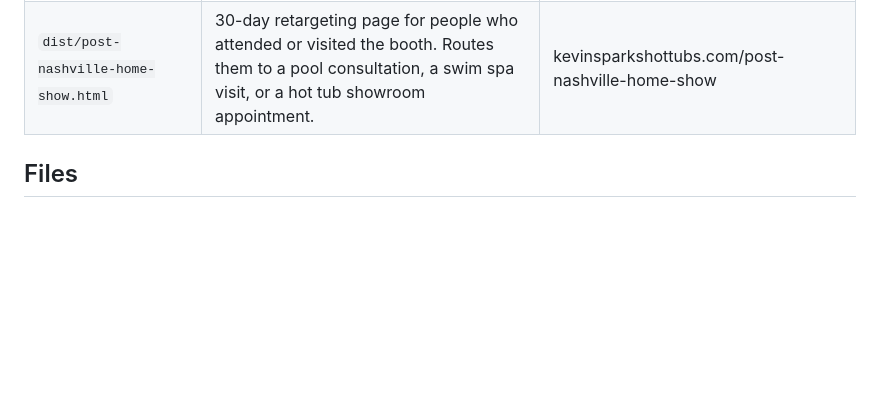
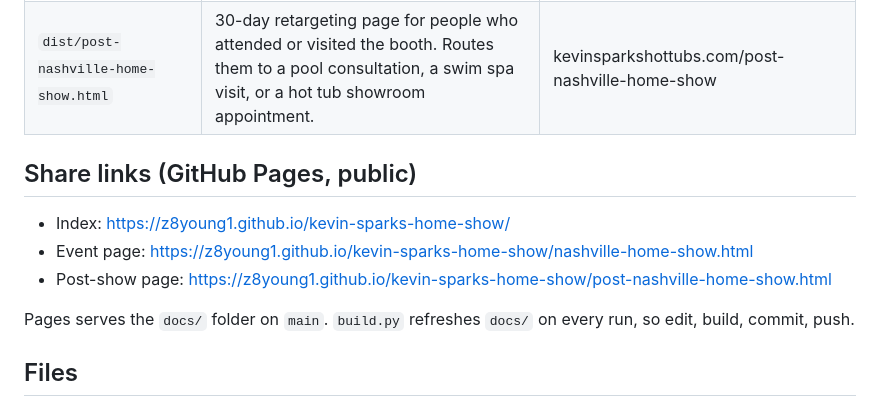
Before and after one commit to z8young1/kevin-sparks-home-show, a Markdown page: README.md, the part around the change. Rendered like a GitHub page; blank space fills up the shorter version.

Commit message:
README: public share links
Co-Authored-By: Claude Fable 5.1 <noreply@anthropic.com>

```diff
--- a/README.md
+++ b/README.md
@@ -6,6 +6,14 @@ Two self-contained landing pages for the Official Nashville Home Show, September
 |---|---|---|
 | `dist/nashville-home-show.html` | Event page for Meta and programmatic geofencing traffic before and during the show. Drives booth visits and pre-registration for the backyard upgrade credit. | kevinsparkshottubs.com/nashville-home-show |
 | `dist/post-nashville-home-show.html` | 30-day retargeting page for people who attended or visited the booth. Routes them to a pool consultation, a swim spa visit, or a hot tub showroom appointment. | kevinsparkshottubs.com/post-nashville-home-show |
+
+## Share links (GitHub Pages, public)
+
+- Index: https://z8young1.github.io/kevin-sparks-home-show/
+- Event page: https://z8young1.github.io/kevin-sparks-home-show/nashville-home-show.html
+- Post-show page: https://z8young1.github.io/kevin-sparks-home-show/post-nashville-home-show.html
+
+Pages serves the `docs/` folder on `main`. `build.py` refreshes `docs/` on every run, so edit, build, commit, push.
 
 ## Files
 
```
